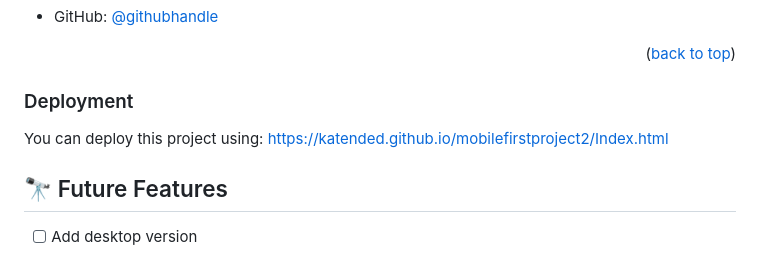
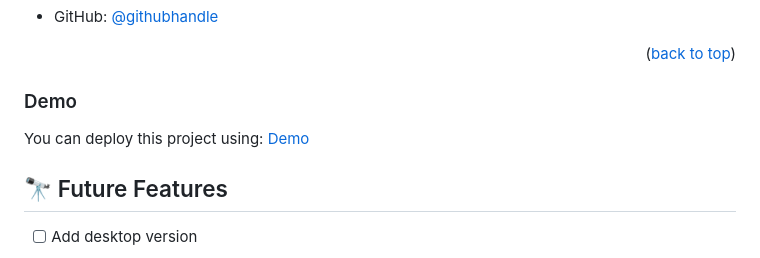
Before and after one commit to Katended/Mobile-First-Portfolio-Project, a Markdown page: README.md, the part around the change. Rendered like a GitHub page.

```diff
--- a/README.md
+++ b/README.md
@@ -105,10 +105,10 @@ Open index.html using a live server.
 
 <p align="right">(<a href="#readme-top">back to top</a>)</p>
 
-### Deployment <a name="live-demo"></a>
+### Demo <a name="live-demo"></a>
 
 You can deploy this project using:
-https://katended.github.io/mobilefirstproject2/Index.html
+[Demo](https://katended.github.io/Mobile-First-Portfolio-Project/Index.html)
 
 ## 🔭 Future Features <a name="future-features"></a>
 
```
